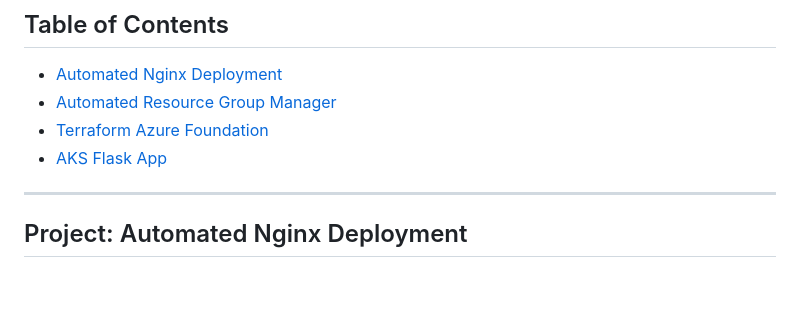
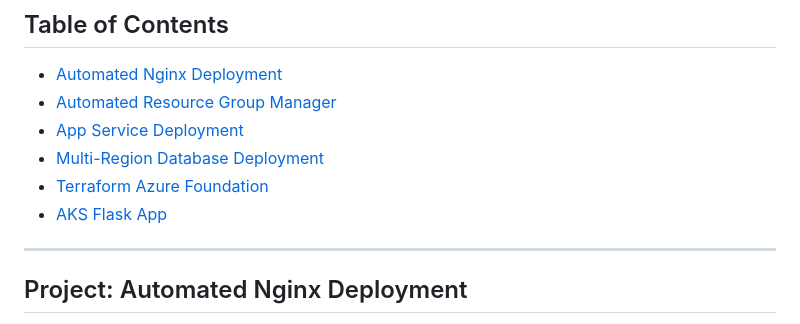
Before and after one commit to PelmeenidHapukoorega/Azure-Lab-Automation, a Markdown page: README.md, the part around the change. GitHub-like rendering; blank space fills up the shorter version.

```diff
--- a/README.md
+++ b/README.md
@@ -17,9 +17,10 @@ This repository contains my Infrastructure as Code (IaC) and CI/CD pipelines for
 
 * [Automated Nginx Deployment](#lab-01-automated-nginx-deployment)
 * [Automated Resource Group Manager](#lab-02-automated-resource-group-manager)
+* [App Service Deployment](#lab-03-app-service-deployment)
+* [Multi-Region Database Deployment](#lab-04-multi-region-database-deployment)
 * [Terraform Azure Foundation](#lab-05-terraform-azure-foundation)
 * [AKS Flask App](#aks-flask-app)
-
 ---
 
 ## Project: Automated Nginx Deployment
```
